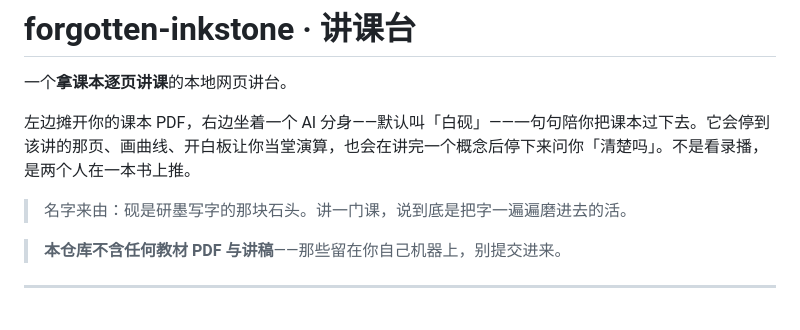
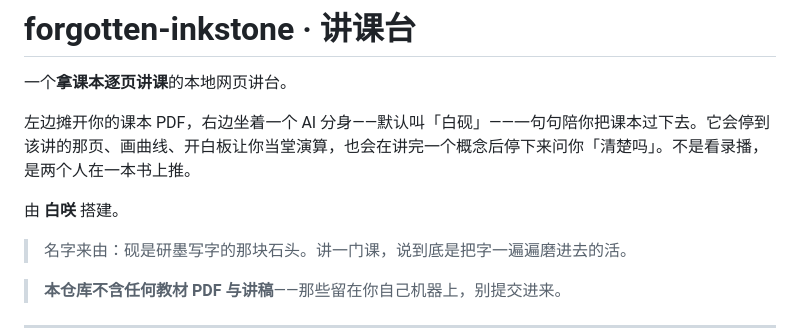
Before and after one commit to queyue-jingge/forgotten-inkstone-pub, a Markdown page: README.md, the part around the change. GitHub-like rendering; blank space fills up the shorter version.

Commit message:
README 简介补一句署名：由白咲搭建

```diff
--- a/README.md
+++ b/README.md
@@ -3,6 +3,8 @@
 一个**拿课本逐页讲课**的本地网页讲台。
 
 左边摊开你的课本 PDF，右边坐着一个 AI 分身——默认叫「白砚」——一句句陪你把课本过下去。它会停到该讲的那页、画曲线、开白板让你当堂演算，也会在讲完一个概念后停下来问你「清楚吗」。不是看录播，是两个人在一本书上推。
+
+由 **白咲** 搭建。
 
 > 名字来由：砚是研墨写字的那块石头。讲一门课，说到底是把字一遍遍磨进去的活。
 
```
